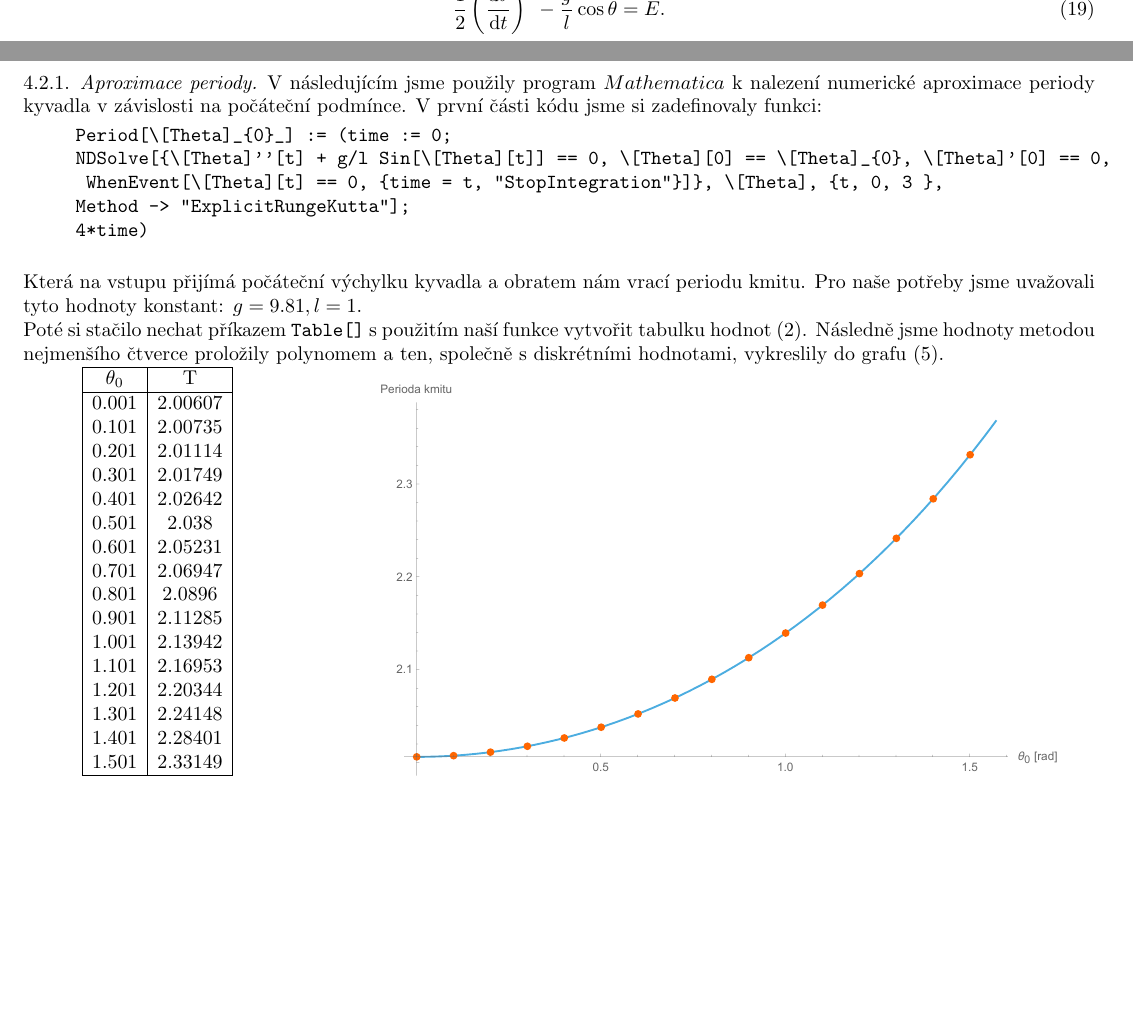
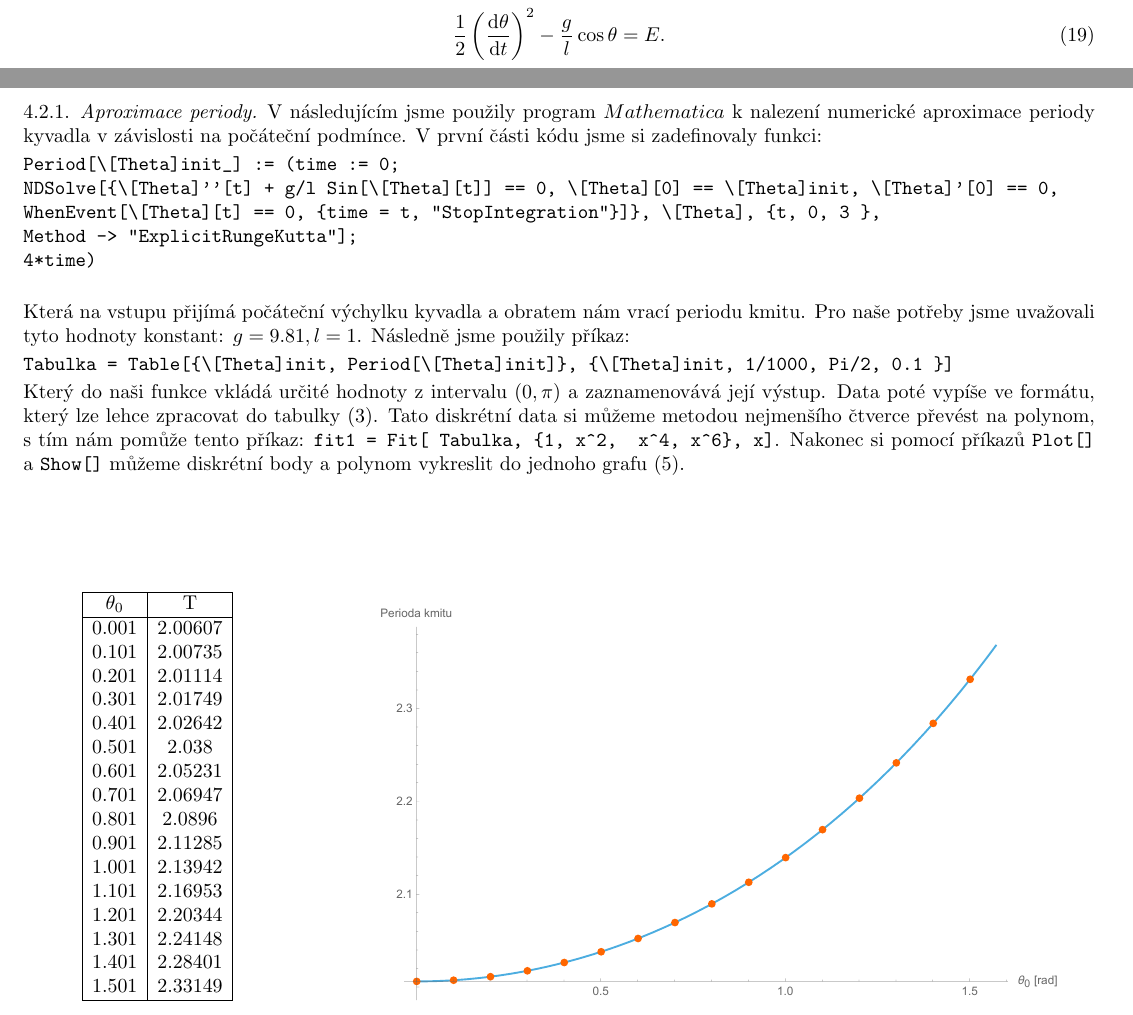
Before and after one commit to Jirkapucek/Praktika---loha-1, a LaTeX paper (Latex/Kyvadlo.tex): two parts of pages 6 and 8 of 10, joined at a grey line, cut at the place of the change, the shorter picture padded with empty space. Compiled offline with pdfLaTeX.

Commit message:
Add files via upload

```diff
--- a/Latex/Kyvadlo.tex
+++ b/Latex/Kyvadlo.tex
@@ -528,14 +522,23 @@
 				V následujícím jsme použily program $Mathematica$ k nalezení numerické aproximace periody kyvadla v závislosti na počáteční podmínce.
 				V první části kódu jsme si zadefinovaly funkci:
 				\begin{verbatim}
-					Period[\[Theta]_{0}_] := (time := 0;
-					NDSolve[{\[Theta]''[t] + g/l Sin[\[Theta][t]] == 0, \[Theta][0] == \[Theta]_{0}, \[Theta]'[0] == 0,
-						WhenEvent[\[Theta][t] == 0, {time = t, "StopIntegration"}]}, \[Theta], {t, 0, 3 },
-					Method -> "ExplicitRungeKutta"];
-					4*time)
+Period[\[Theta]init_] := (time := 0;
+NDSolve[{\[Theta]''[t] + g/l Sin[\[Theta][t]] == 0, \[Theta][0] == \[Theta]init, \[Theta]'[0] == 0,
+WhenEvent[\[Theta][t] == 0, {time = t, "StopIntegration"}]}, \[Theta], {t, 0, 3 },
+Method -> "ExplicitRungeKutta"];
+4*time)
 				\end{verbatim}
-				Která na vstupu přijímá počáteční výchylku kyvadla a obratem nám vrací periodu kmitu. Pro naše potřeby jsme uvažovali tyto hodnoty konstant: $g=9.81, l=1$.\\
-				Poté si stačilo nechat příkazem \verb|Table[]| s použitím naší funkce vytvořit tabulku hodnot (2). Následně jsme hodnoty metodou nejmenšího čtverce proložily polynomem a ten, společně s diskrétními hodnotami, vykreslily do grafu (5).\\
+				Která na vstupu přijímá počáteční výchylku kyvadla a obratem nám vrací periodu kmitu. Pro naše potřeby jsme uvažovali tyto hodnoty konstant: $g=9.81, l=1$. Následně jsme použily příkaz:
+\begin{verbatim}
+Tabulka = Table[{\[Theta]init, Period[\[Theta]init]}, {\[Theta]init, 1/1000, Pi/2, 0.1 }]
+\end{verbatim}
+Který do naši funkce vkládá určité hodnoty z intervalu $(0, \pi)$ a zaznamenovává její výstup. Data poté vypíše ve formátu, který lze lehce zpracovat do tabulky (3). Tato diskrétní data si můžeme metodou nejmenšího čtverce převést na polynom, s tím nám pomůže tento příkaz: \verb|fit1 = Fit[ Tabulka, {1, x^2,  x^4, x^6}, x]|. Nakonec si pomocí příkazů \verb|Plot[]| a \verb|Show[]| můžeme diskrétní body a polynom vykreslit do jednoho grafu (5).
+\\
+\\
+\\
+\\
+\\
+\\
 				\begin{minipage}{\textwidth}
 					\begin{minipage}[b]{0.25\textwidth}
 						\centering
@@ -547,7 +550,7 @@
 							\\1.101& 2.16953\\1.201& 2.20344\\1.301& 2.24148\\1.401& 2.28401\\1.501& 2.33149\\
 							\hline
 						\end{tabular}
-						\captionof*{table}{\textbf{Tabulka 2.}}
+						\captionof*{table}{\textbf{Tabulka 3.}}
 					\end{minipage}
 					\begin{minipage}[b]{0.79\textwidth}
 						\centering
```
Also changed, not shown: Latex/Kyvadlo.pdf, Latex/pole.png (added), Latex/pole1.png (added), Latex/vse.png (added), Latex/Kyvadlo.tex (18 more changed lines), 1 other file.
